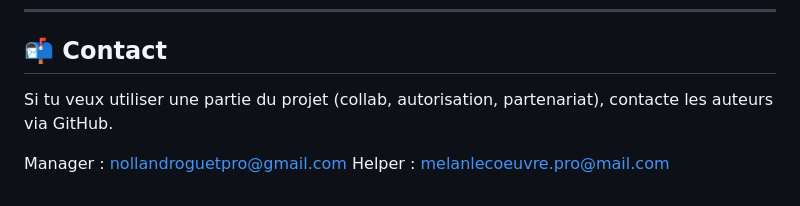
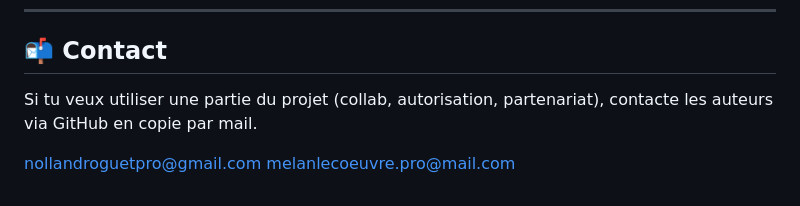
Before and after one commit to NollanRZH/mining-game-rex, a Markdown page: README.md, the part around the change. GitHub-like rendering.

Commit message:
Revise contact section in README
Updated contact information to include email copies.

```diff
--- a/README.md
+++ b/README.md
@@ -126,7 +126,7 @@ Toute reproduction, copie, modification, redistribution ou utilisation, partiell
 
 ## 📬 Contact
 
-Si tu veux utiliser une partie du projet (collab, autorisation, partenariat), contacte les auteurs via GitHub.
+Si tu veux utiliser une partie du projet (collab, autorisation, partenariat), contacte les auteurs via GitHub en copie par mail.
 
-Manager : nollandroguetpro@gmail.com
-Helper : melanlecoeuvre.pro@mail.com
+nollandroguetpro@gmail.com
+melanlecoeuvre.pro@mail.com
```
